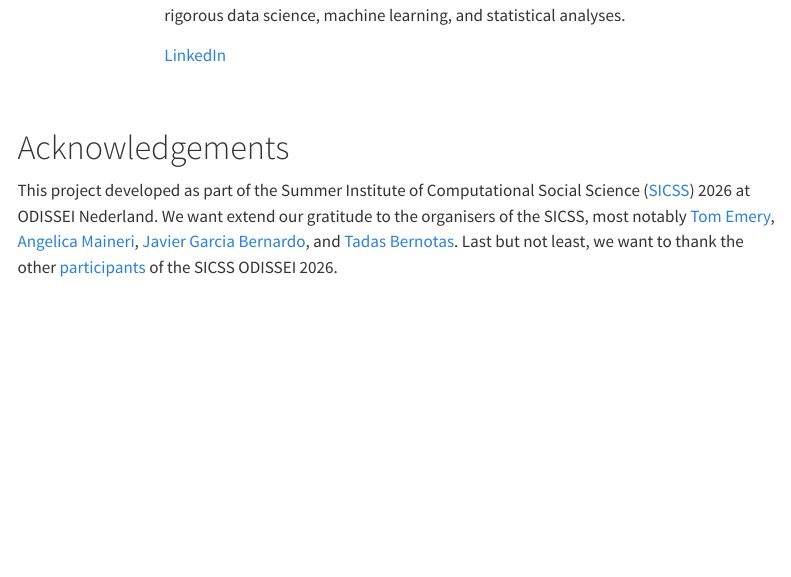
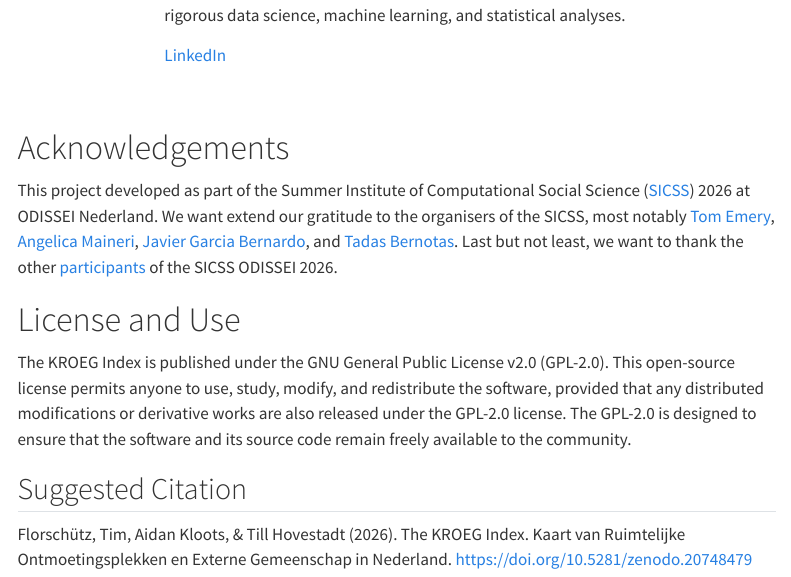
Before and after one commit to TillHovestadt/kroeg.github.io, a Quarto document (about.qmd): the page in a window 1100 px wide, from 1240 px down. Rendered offline with R 4.5, knitr and Pandoc in place of Quarto, with nearby package versions; menus at the side of the page are left out.

Commit message:
updated citation

```diff
--- a/about.qmd
+++ b/about.qmd
@@ -100,3 +100,11 @@ Till Hovestadt is a data scientist, computational social scientist, and doctoral
 # Acknowledgements
 
 This project developed as part of the Summer Institute of Computational Social Science ([SICSS](https://sicss.io/2026/odissei/)) 2026 at ODISSEI Nederland. We want extend our gratitude to the organisers of the SICSS, most notably [Tom Emery](https://www.eur.nl/people/tom-emery), [Angelica Maineri](https://odissei-data.nl/nl/teammember/dr-angelica-maineri/), [Javier Garcia Bernardo](https://www.uu.nl/staff/JGarciaBernardo), and [Tadas Bernotas](https://www.eur.nl/people/tadas-bernotas). Last but not least, we want to thank the other [participants](https://sicss.io/2026/odissei/people) of the SICSS ODISSEI 2026.
+
+# License and Use
+
+The KROEG Index is published under the GNU General Public License v2.0 (GPL-2.0). This open-source license permits anyone to use, study, modify, and redistribute the software, provided that any distributed modifications or derivative works are also released under the GPL-2.0 license. The GPL-2.0 is designed to ensure that the software and its source code remain freely available to the community.
+
+## Suggested Citation
+
+Florschütz, Tim, Aidan Kloots, & Till Hovestadt (2026). The KROEG Index. Kaart van Ruimtelijke Ontmoetingsplekken en Externe Gemeenschap in Nederland. https://doi.org/10.5281/zenodo.20748479
```
Also changed, not shown: methodology.qmd (+2 -1 lines), docs/search.json, 3 other files.
